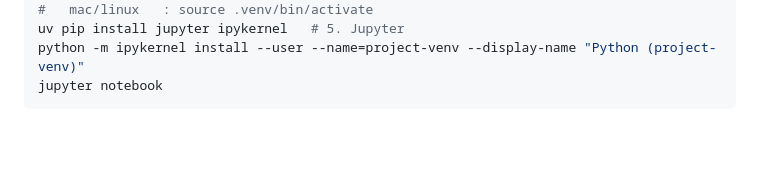
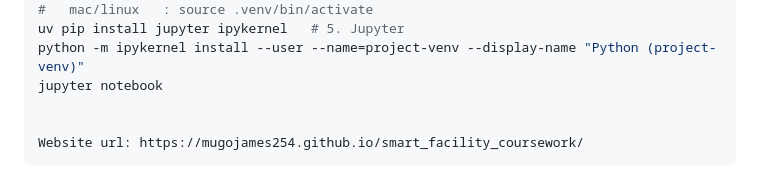
Before and after one commit to mugojames254/smart_facility_coursework, a Markdown page: setup_guide.md, the part around the change. GitHub-like rendering; blank space fills up the shorter version.

Commit message:
added the site web url access

````diff
--- a/setup_guide.md
+++ b/setup_guide.md
@@ -174,4 +174,7 @@ uv venv                         # 4. create virtual environment
 uv pip install jupyter ipykernel   # 5. Jupyter
 python -m ipykernel install --user --name=project-venv --display-name "Python (project-venv)"
 jupyter notebook
+
+
+Website url: https://mugojames254.github.io/smart_facility_coursework/
 ```
````
